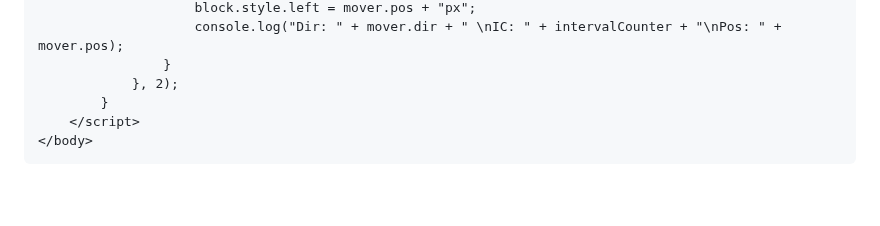
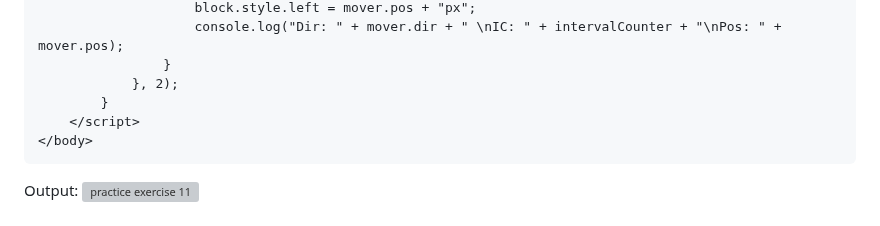
Before and after one commit to y-suraj/Javascript-Practicals-and-Tests, a Markdown page: Basic Concepts and Projects/Project 11 - Interactive Contents and Event Listeners/README.md, the part around the change. Drawn GitHub-style; blank space fills up the shorter version; grey boxes are pictures that could not be loaded.

````diff
--- a/Basic Concepts and Projects/Project 11 - Interactive Contents and Event Listeners/README.md
+++ b/Basic Concepts and Projects/Project 11 - Interactive Contents and Event Listeners/README.md
@@ -446,4 +446,5 @@ This exercise will demonstrate creating the events for a simple interactive elem
 </body>
 ```
 
+Output:
 ![practice exercise 11](./assets/pe11.png)
````
